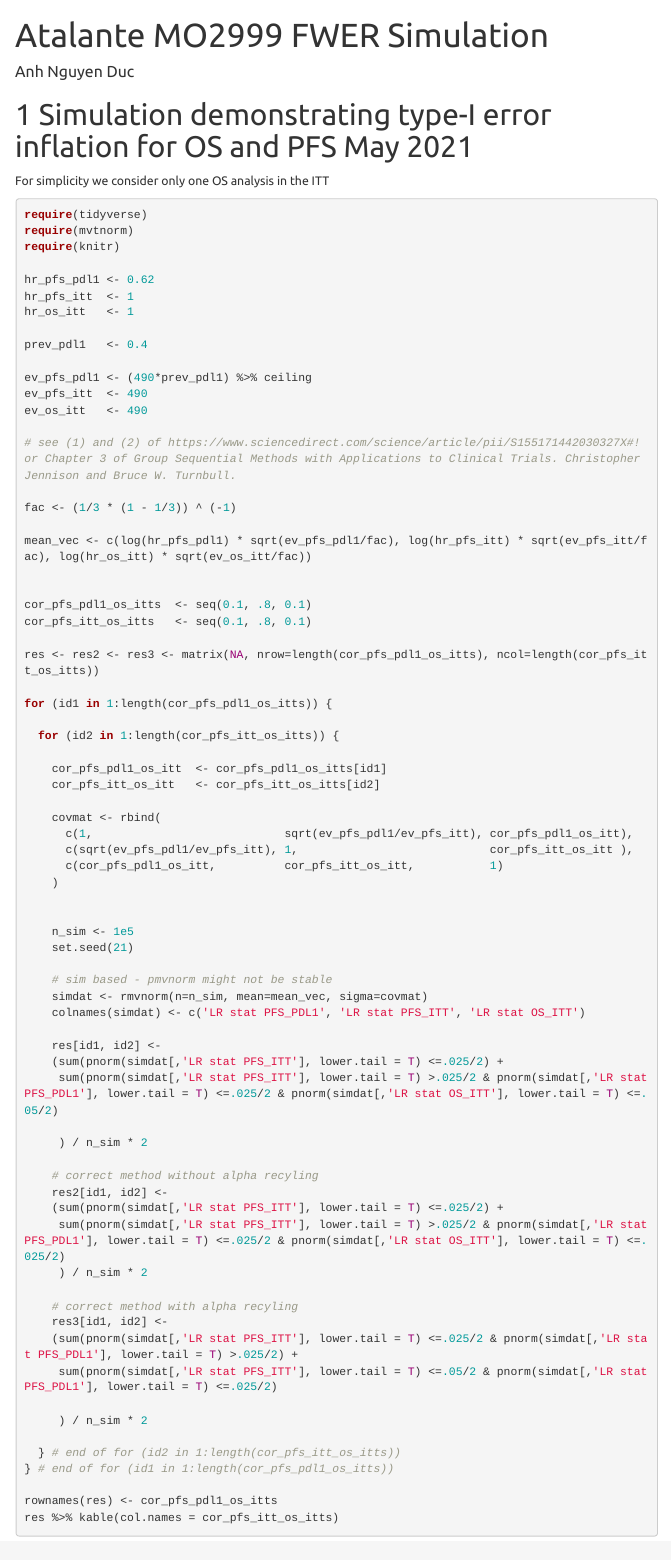
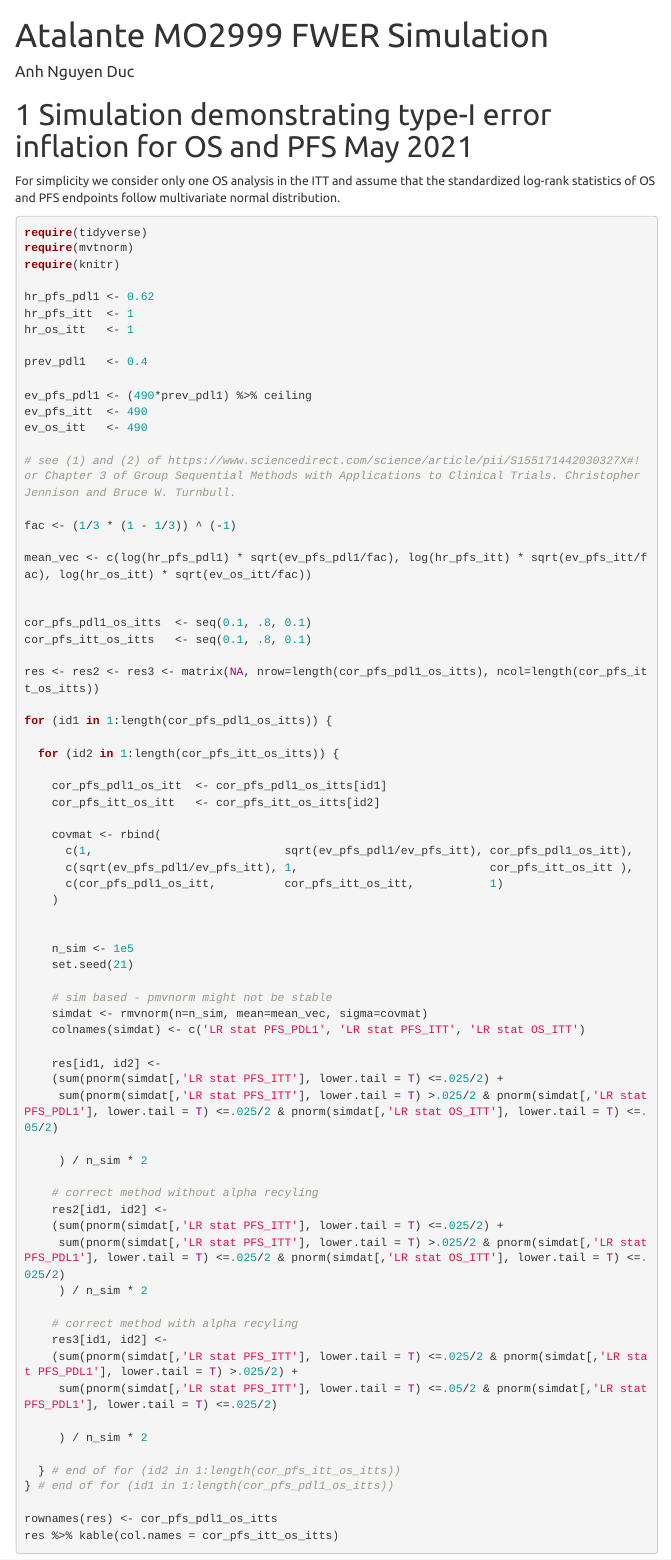
Before and after one commit to nguyenducanhvn101087/Atalante_MO2999_FWER_sim, an R Markdown document (1_Atalante_MO2999_FWER_sim.RmD): the page in a window 1100 px wide, from its top. The pictures show the output file 1_Atalante_MO2999_FWER_sim.html that the author committed with the source, opened offline; menus at the side of the page are left out.

Commit message:
Add files via upload

````diff
--- a/1_Atalante_MO2999_FWER_sim.RmD
+++ b/1_Atalante_MO2999_FWER_sim.RmD
@@ -45,7 +45,7 @@ set.seed(21)
 
 # Simulation demonstrating type-I error inflation for OS and PFS May 2021
 
-For simplicity we consider only one OS analysis in the ITT
+For simplicity we consider only one OS analysis in the ITT and assume that the standardized log-rank statistics of OS and PFS endpoints follow multivariate normal distribution.
 
 ```{r,echo=T,message=F,warning=F}
 require(tidyverse)
````
Also changed, not shown: 1_Atalante_MO2999_FWER_sim.html.
